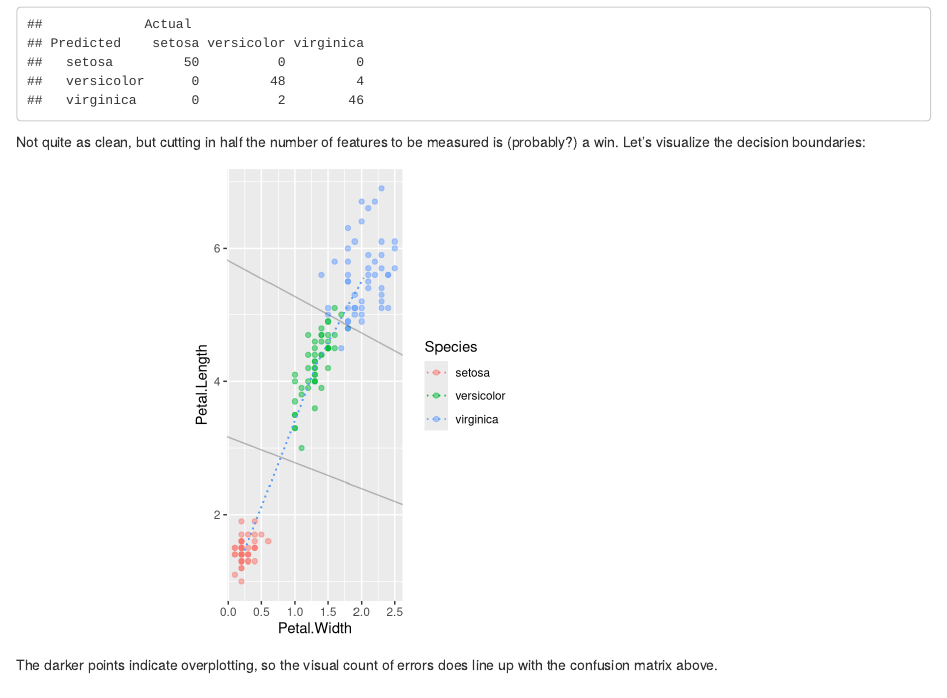
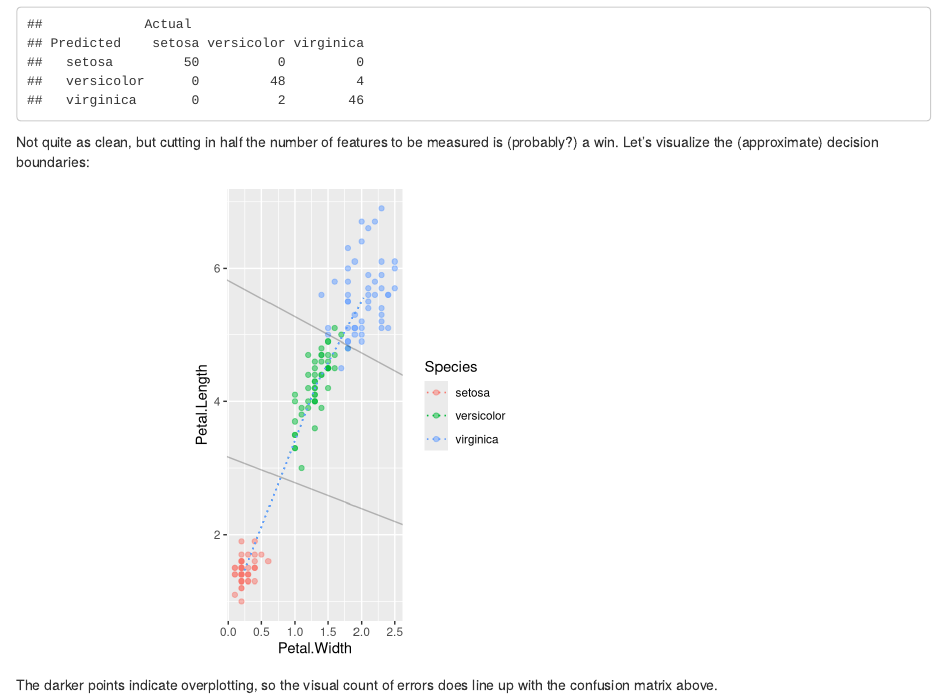
Before and after one commit to phively/demo-R-iris, an R Markdown document (iris.Rmd): the page in a window 1100 px wide, from 2740 px down. Rendered offline with R 4.5, knitr and Pandoc, with nearby package versions; code that draws random numbers runs with fixed seeds of ours.

Commit message:
Added a note; not exact decision boundary visualization

````diff
--- a/iris.Rmd
+++ b/iris.Rmd
@@ -74,7 +74,7 @@ table(Predicted=predict(iris.lda, iris[,1:4])$class,
       Actual=iris$Species)
 ```
 
-Not quite as clean, but cutting in half the number of features to be measured is (probably?) a win. Let's visualize the decision boundaries:
+Not quite as clean, but cutting in half the number of features to be measured is (probably?) a win. Let's visualize the (approximate) decision boundaries:
 
 ```{r, echo=F}
 library(ggplot2)
@@ -86,6 +86,9 @@ cf <- function(x1, y1, x2, y2){
   intercept = center[2] - slope*center[1]
   return(list(center=center, slope=slope, intercept=intercept))
 }
+
+# Using the definition of LDA
+
 
 # Coefficients
 beta1 <- cf(iris.lda$means["setosa",2], iris.lda$means["setosa",1], iris.lda$means["versicolor",2], iris.lda$means["versicolor",1])
````
Also changed, not shown: iris.html.
